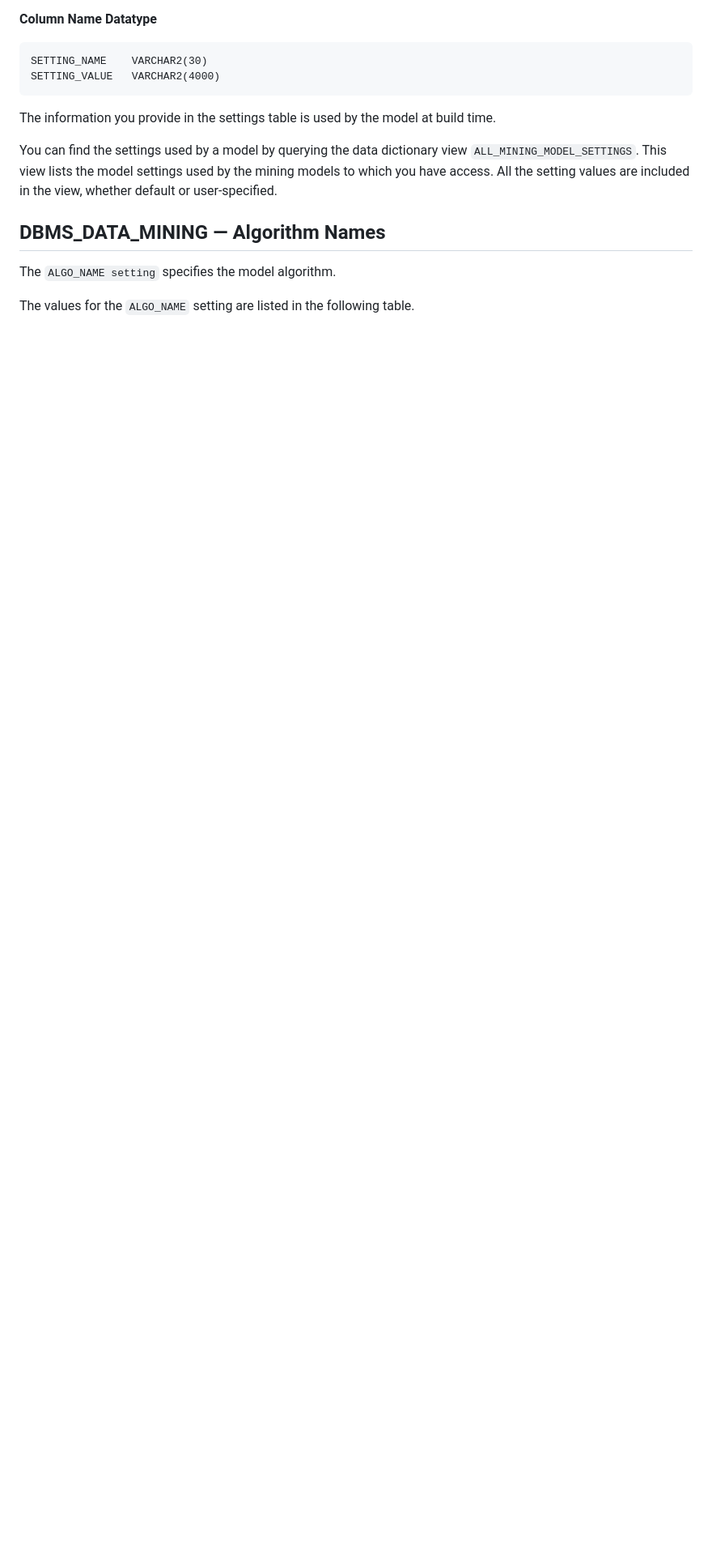
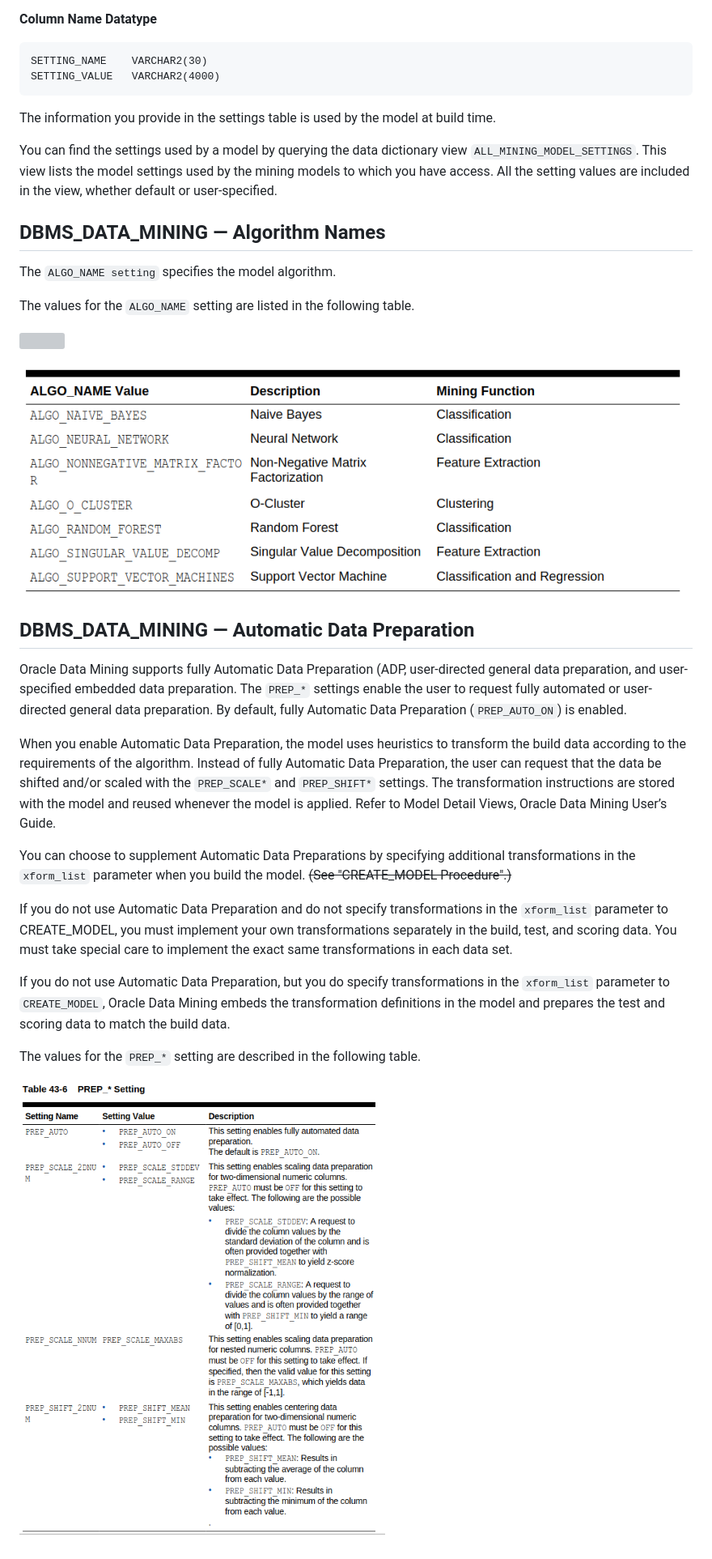
Before and after one commit to saschahsp/guides_workshops, a Markdown page: ADW_ML/Machine Learning.md, the part around the change. Shown: that part at 81% size. Drawn GitHub-style; pictures changed too: ADW_ML/img/45.PNG (added), ADW_ML/img/46.PNG (added); blank space fills up the shorter version; grey boxes are pictures that could not be loaded.

Commit message:
ml

```diff
--- a/ADW_ML/Machine Learning.md
+++ b/ADW_ML/Machine Learning.md
@@ -58,3 +58,23 @@ whether default or user-specified.
 The `ALGO_NAME setting` specifies the model algorithm.
 
 The values for the `ALGO_NAME` setting are listed in the following table.
+
+![](https://github.com/saschahsp/guides_workshops/blob/master/ADW_ML/img/44.PNG)
+
+![](https://github.com/saschahsp/guides_workshops/blob/master/ADW_ML/img/45.PNG)
+
+## DBMS_DATA_MINING — Automatic Data Preparation
+
+Oracle Data Mining supports fully Automatic Data Preparation (ADP, user-directed general data preparation, and user-specified embedded data preparation. The `PREP_*` settings enable the user to request fully automated or user-directed general data preparation. By default, fully Automatic Data Preparation (`PREP_AUTO_ON`) is enabled.
+
+When you enable Automatic Data Preparation, the model uses heuristics to transform the build data according to the requirements of the algorithm. Instead of fully Automatic Data Preparation, the user can request that the data be shifted and/or scaled with the `PREP_SCALE*` and `PREP_SHIFT*` settings. The transformation instructions are stored with the model and reused whenever the model is applied. Refer to Model Detail Views, Oracle Data Mining User’s Guide.
+
+You can choose to supplement Automatic Data Preparations by specifying additional transformations in the `xform_list` parameter when you build the model. ~~(See "CREATE_MODEL Procedure".)~~
+
+If you do not use Automatic Data Preparation and do not specify transformations in the `xform_list` parameter to CREATE_MODEL, you must implement your own transformations separately in the build, test, and scoring data. You must take special care to implement the exact same transformations in each data set.
+
+If you do not use Automatic Data Preparation, but you do specify transformations in the `xform_list` parameter to `CREATE_MODEL`, Oracle Data Mining embeds the transformation definitions in the model and prepares the test and scoring data to match the build data.
+
+The values for the `PREP_*` setting are described in the following table.
+
+![](https://github.com/saschahsp/guides_workshops/blob/master/ADW_ML/img/46.PNG)
```
